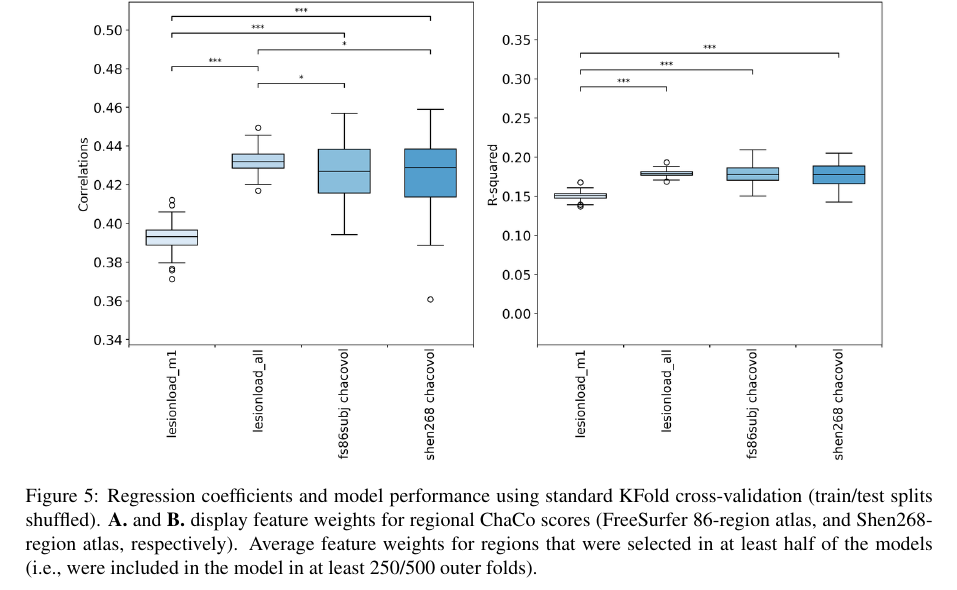
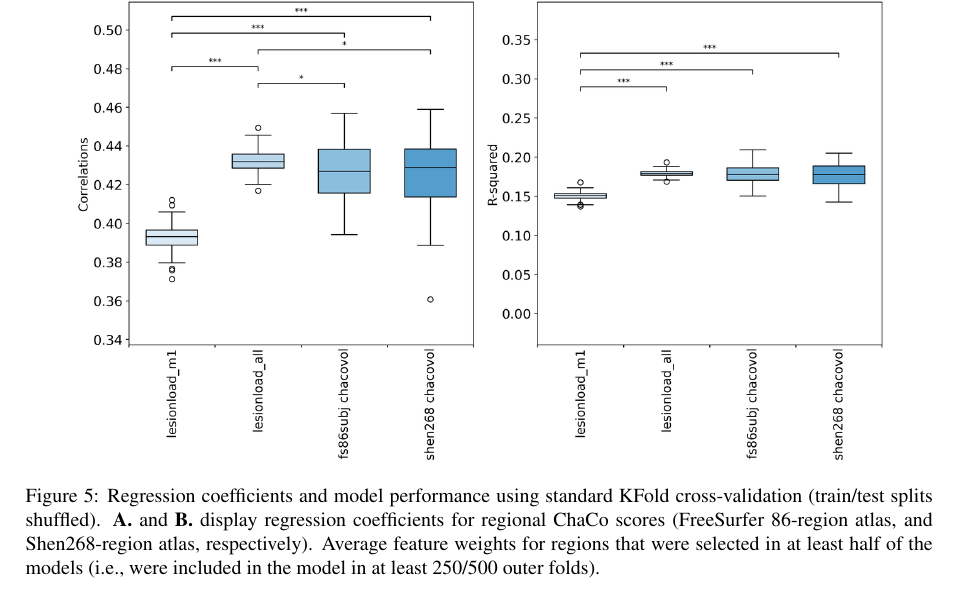
Before and after one commit to emilyolafson/ENIGMA-manuscript, a LaTeX document (main.tex): part of page 6 of 12, cut so that both start at the same text. Compiled offline with pdfLaTeX.

Commit message:
Updates from Overleaf

```diff
--- a/main.tex
+++ b/main.tex
@@ -190,7 +190,7 @@ The performance of the model was assessed by calculating the coefficient of dete
 \begin{figure}[htp]
 \centering
 \includegraphics[width=0.9\linewidth]{figures/Analysis1.png}
-\caption{Regression coefficients and model performance using standard KFold cross-validation (train/test splits shuffled). \textbf{A.} and \textbf{B.} display feature weights for regional ChaCo scores (FreeSurfer 86-region atlas, and Shen268-region atlas, respectively). Average feature weights for regions that were selected in at least half of the models (i.e., were included in the model in at least 250/500 outer folds).}
+\caption{Regression coefficients and model performance using standard KFold cross-validation (train/test splits shuffled). \textbf{A.} and \textbf{B.} display regression coefficients for regional ChaCo scores (FreeSurfer 86-region atlas, and Shen268-region atlas, respectively). Average feature weights for regions that were selected in at least half of the models (i.e., were included in the model in at least 250/500 outer folds).}
 \label{nemotool}
 \end{figure}
 
```
